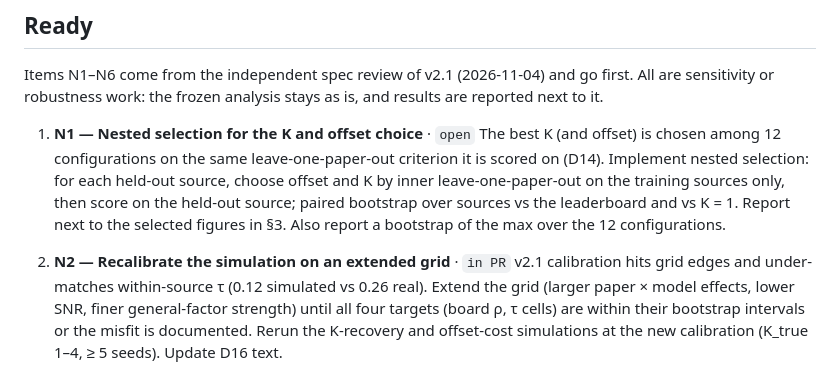
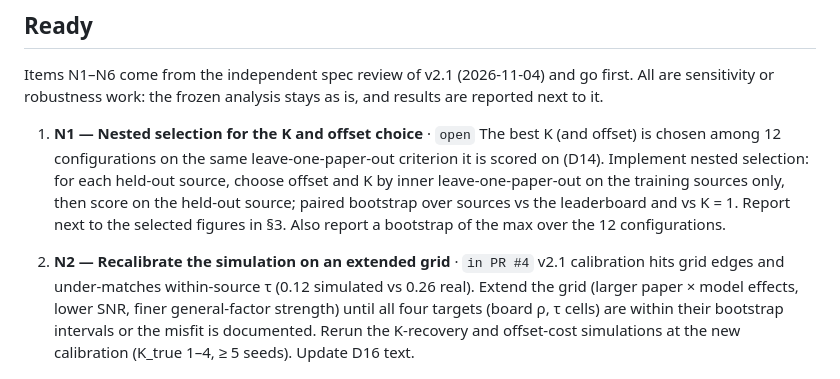
Before and after one commit to thampatron/EO_Arena, a Markdown page: docs/agent-backlog.md, the part around the change. Rendered like a GitHub page.

Commit message:
Backlog: N2 in PR #4
Co-Authored-By: Claude Opus 5.5 <noreply@anthropic.com>
Claude-Session: https://claude.ai/code/session_013oM6PckzpW5YNJDuMebbde

```diff
--- a/docs/agent-backlog.md
+++ b/docs/agent-backlog.md
@@ -9,7 +9,7 @@ Items N1–N6 come from the independent spec review of v2.1 (2026-11-04) and go
 1. **N1 — Nested selection for the K and offset choice** · `open`
    The best K (and offset) is chosen among 12 configurations on the same leave-one-paper-out criterion it is scored on (D14). Implement nested selection: for each held-out source, choose offset and K by inner leave-one-paper-out on the training sources only, then score on the held-out source; paired bootstrap over sources vs the leaderboard and vs K = 1. Report next to the selected figures in §3. Also report a bootstrap of the max over the 12 configurations.
 
-2. **N2 — Recalibrate the simulation on an extended grid** · `in PR`
+2. **N2 — Recalibrate the simulation on an extended grid** · `in PR #4`
    v2.1 calibration hits grid edges and under-matches within-source τ (0.12 simulated vs 0.26 real). Extend the grid (larger paper × model effects, lower SNR, finer general-factor strength) until all four targets (board ρ, τ cells) are within their bootstrap intervals or the misfit is documented. Rerun the K-recovery and offset-cost simulations at the new calibration (K_true 1–4, ≥ 5 seeds). Update D16 text.
 
 3. **N3 — Optimiser restarts at K ≥ 3** · `open`
```
